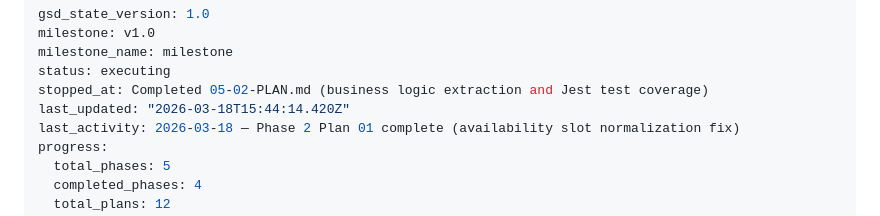
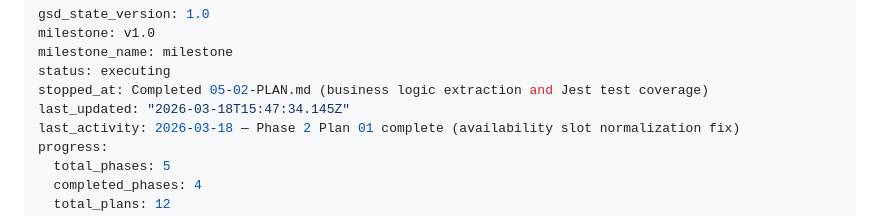
Before and after one commit to AugustineNoppe/dj-roster, a Markdown page: .planning/STATE.md, the part around the change. GitHub-like rendering.

Commit message:
docs(phase-05): complete phase execution and verification
Co-Authored-By: Claude Opus 4.6 (1M context) <noreply@anthropic.com>

```diff
--- a/.planning/STATE.md
+++ b/.planning/STATE.md
@@ -4,7 +4,7 @@ milestone: v1.0
 milestone_name: milestone
 status: executing
 stopped_at: Completed 05-02-PLAN.md (business logic extraction and Jest test coverage)
-last_updated: "2026-03-18T15:44:14.420Z"
+last_updated: "2026-03-18T15:47:34.145Z"
 last_activity: 2026-03-18 — Phase 2 Plan 01 complete (availability slot normalization fix)
 progress:
   total_phases: 5
```
Also changed, not shown: 1 other file.
